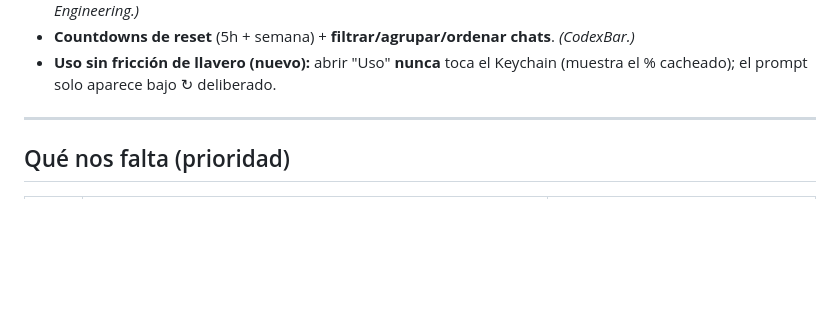
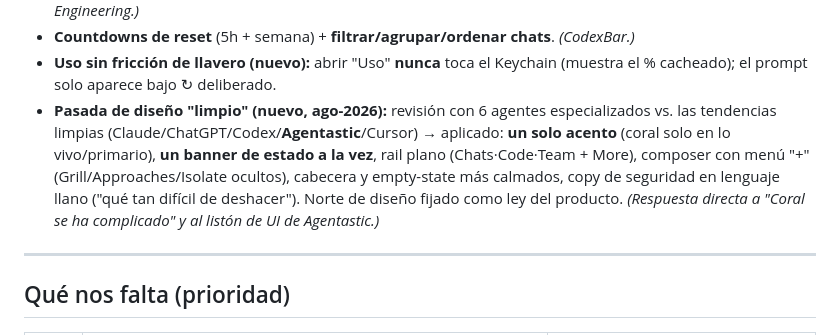
Before and after one commit to marcosnovo/StrategyForge, a Markdown page: docs/COMPETITIVE-ANALYSIS-2026-08-05.md, the part around the change. Rendered like a GitHub page; blank space fills up the shorter version.

Commit message:
docs(competitive): log the clean-design pass in the living analysis
Added the 2026-08-05 design simplification (6-agent review vs Claude/ChatGPT/
Agentastic/Cursor; one-accent, one-banner, shallow rail, composer "+" menu,
plain safety copy) to the "what Coral has" section — the direct answer to
"Coral got complicated" and Agentastic's clean-UI bar.

Co-Authored-By: Claude Opus 4.8 <noreply@anthropic.com>

```diff
--- a/docs/COMPETITIVE-ANALYSIS-2026-08-05.md
+++ b/docs/COMPETITIVE-ANALYSIS-2026-08-05.md
@@ -100,6 +100,7 @@ y ahora, con 5+ apps nativas Mac nuevas en el nicho, **la ventana para plantar b
 - **Lente de coste nodo/arista** — separa pensamiento (nodos) de enrutado evitable (aristas). *(Graph Engineering.)*
 - **Countdowns de reset** (5h + semana) + **filtrar/agrupar/ordenar chats**. *(CodexBar.)*
 - **Uso sin fricción de llavero (nuevo):** abrir "Uso" **nunca** toca el Keychain (muestra el % cacheado); el prompt solo aparece bajo ↻ deliberado.
+- **Pasada de diseño "limpio" (nuevo, ago-2026):** revisión con 6 agentes especializados vs. las tendencias limpias (Claude/ChatGPT/Codex/**Agentastic**/Cursor) → aplicado: **un solo acento** (coral solo en lo vivo/primario), **un banner de estado a la vez**, rail plano (Chats·Code·Team + More), composer con menú "+" (Grill/Approaches/Isolate ocultos), cabecera y empty-state más calmados, copy de seguridad en lenguaje llano ("qué tan difícil de deshacer"). Norte de diseño fijado como ley del producto. *(Respuesta directa a "Coral se ha complicado" y al listón de UI de Agentastic.)*
 
 ---
 
```
